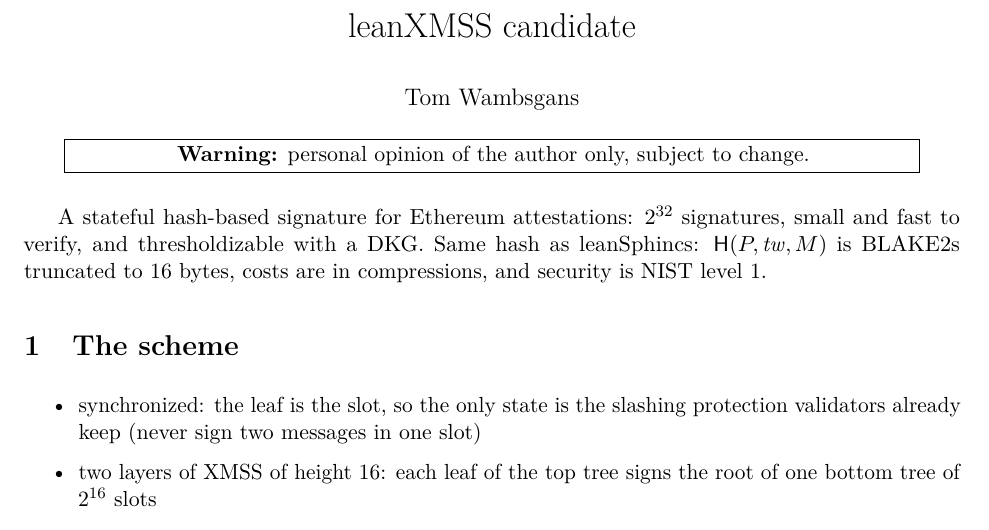
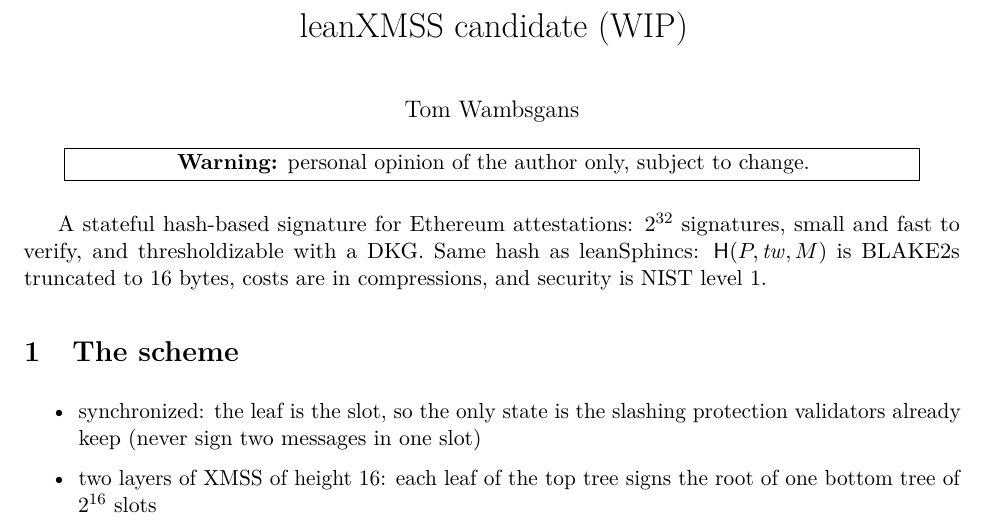
Before and after one commit to TomWambsgans/leanXMSS-leanSPHINCS-candidates, a LaTeX document (leanXMSS.tex): part of page 1 of 2, cut so that both start at the same text. Compiled offline with pdfLaTeX.

Commit message:
README without the WIP line; leanXMSS note marked WIP
Co-Authored-By: Claude Opus 5.5 <noreply@anthropic.com>
Claude-Session: https://claude.ai/code/session_012k12ZZrUqd6NxBZoQQD2b7

```diff
--- a/leanXMSS.tex
+++ b/leanXMSS.tex
@@ -15,7 +15,7 @@
 \setlist{itemsep=2pt}
 \setlength{\parskip}{4pt}
 
-\title{leanXMSS candidate}
+\title{leanXMSS candidate (WIP)}
 \author{Tom Wambsgans}
 \date{}
 
```
Also changed, not shown: README.md.
